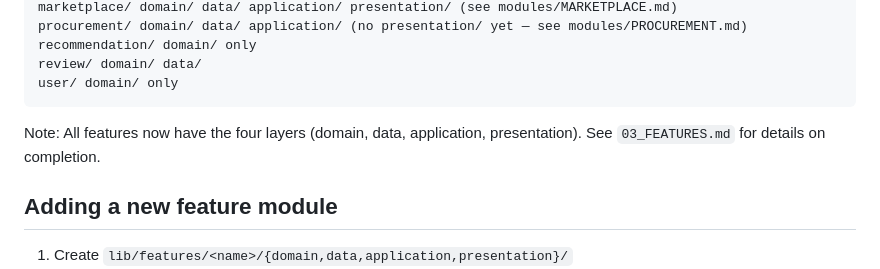
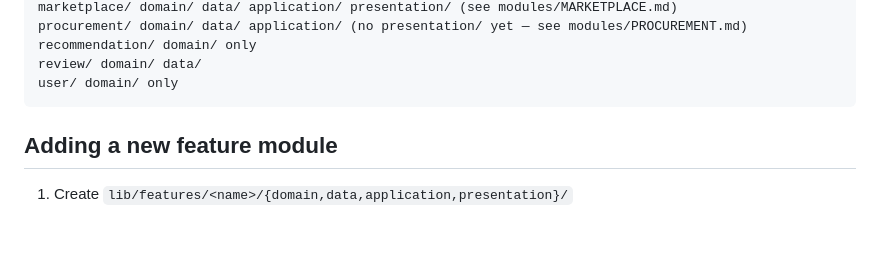
Before and after one commit to suleymanalizada27-wq/FloodStore, a Markdown page: docs/01_ARCHITECTURE.md, the part around the change. Rendered like a GitHub page; blank space fills up the shorter version.

Commit message:
docs: remove stale contradictory note

````diff
--- a/docs/01_ARCHITECTURE.md
+++ b/docs/01_ARCHITECTURE.md
@@ -53,7 +53,6 @@ recommendation/ domain/ only
 review/ domain/ data/
 user/ domain/ only
 ```
-Note: All features now have the four layers (domain, data, application, presentation). See `03_FEATURES.md` for details on completion.
 
 ## Adding a new feature module
 
````
